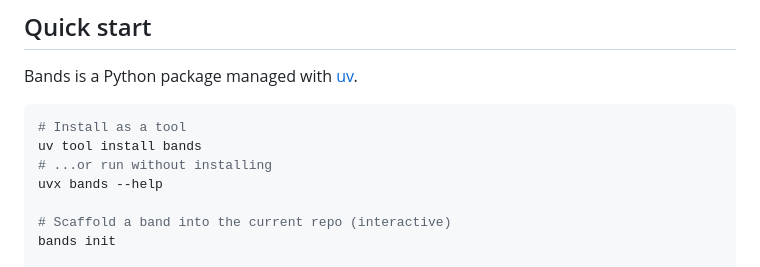
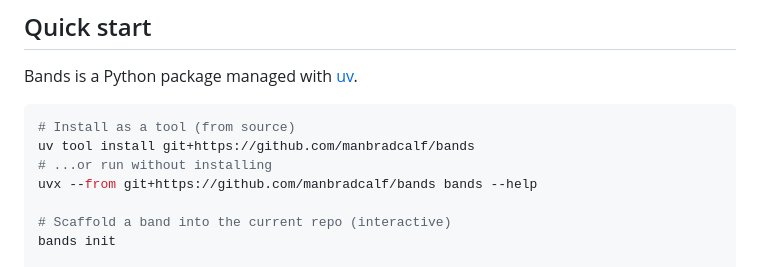
Before and after one commit to manbradcalf/bands, a Markdown page: README.md, the part around the change. GitHub-like rendering.

Commit message:
Modify installation instructions in README
Updated installation instructions to specify installing from source.

````diff
--- a/README.md
+++ b/README.md
@@ -24,10 +24,10 @@ This repo is the reusable skeleton extracted from it.
 Bands is a Python package managed with [uv](https://docs.astral.sh/uv/).
 
 ```bash
-# Install as a tool
-uv tool install bands
+# Install as a tool (from source)
+uv tool install git+https://github.com/manbradcalf/bands
 # ...or run without installing
-uvx bands --help
+uvx --from git+https://github.com/manbradcalf/bands bands --help
 
 # Scaffold a band into the current repo (interactive)
 bands init
````
